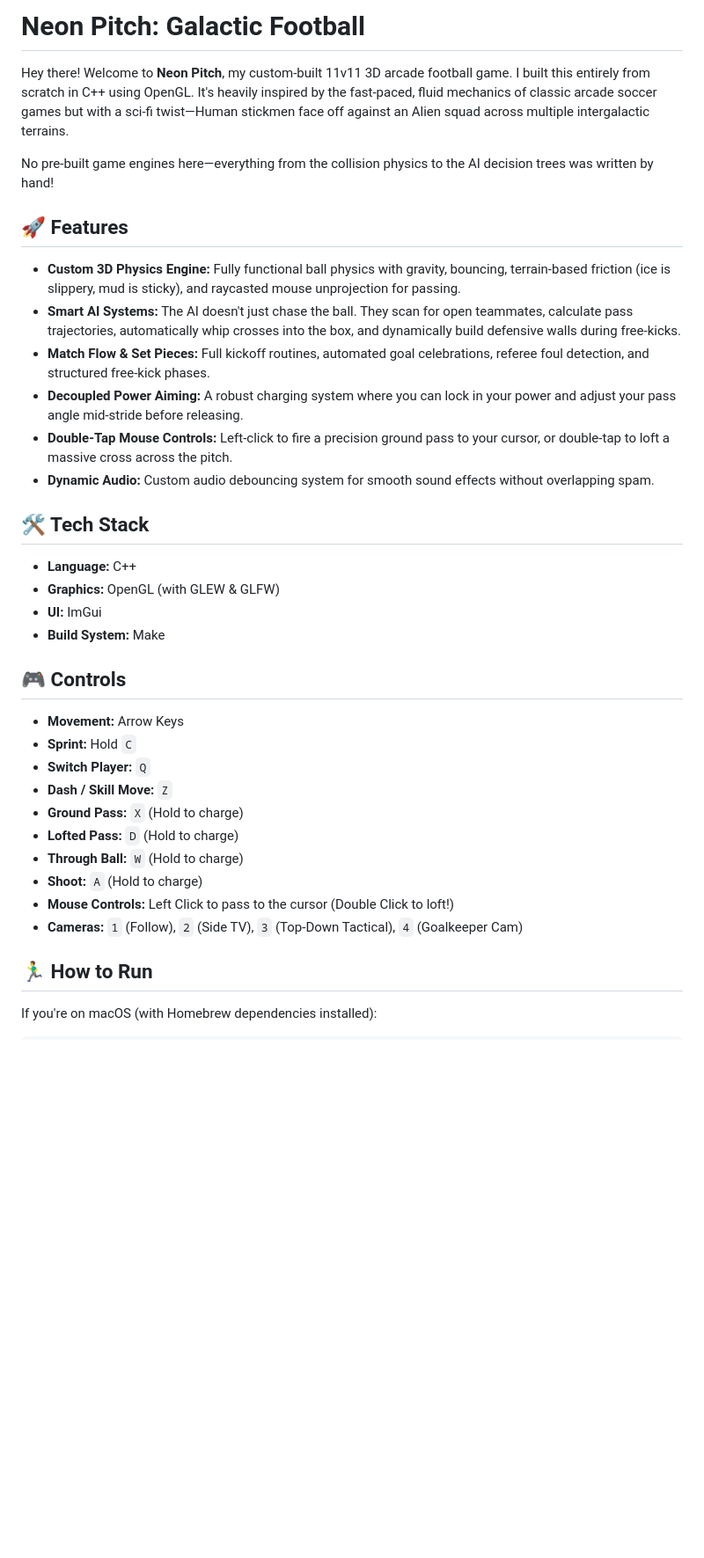
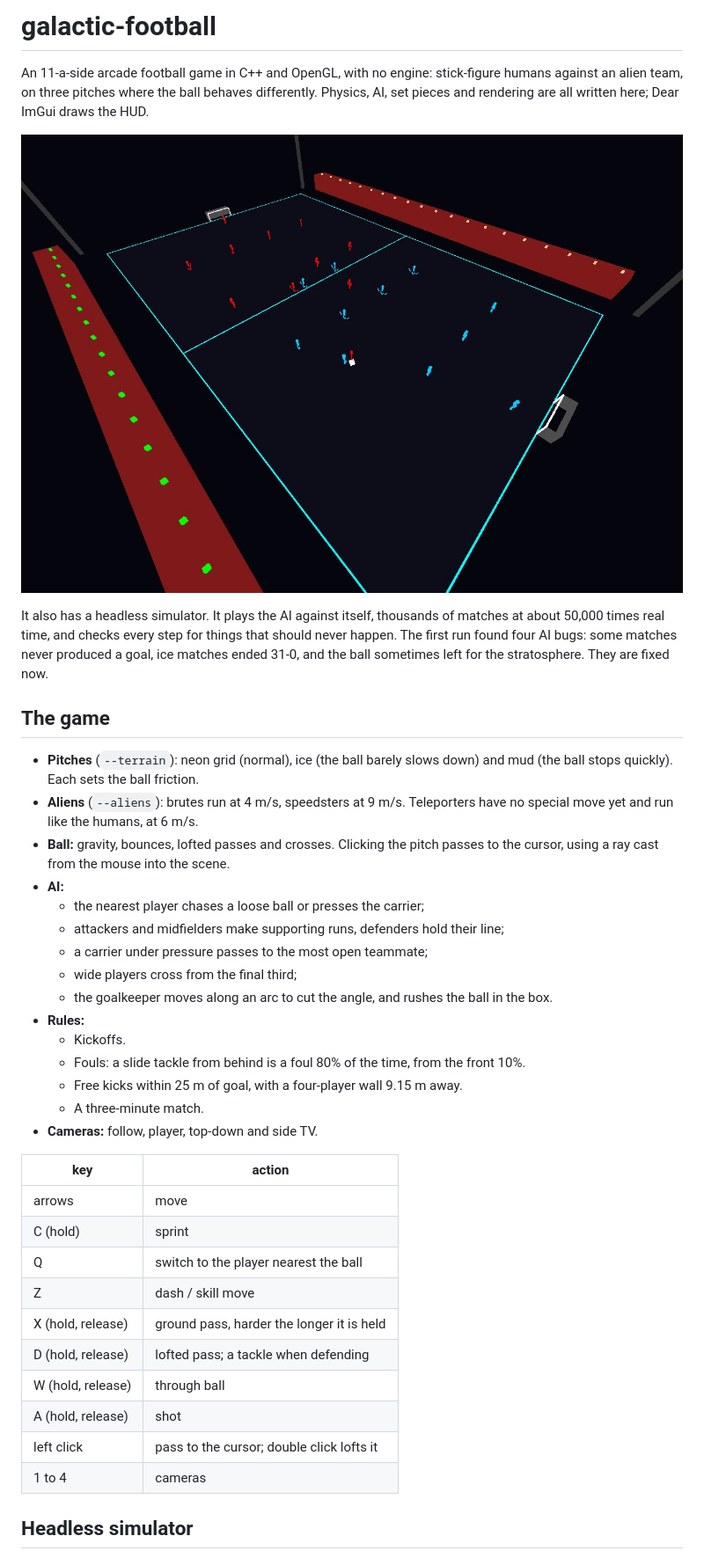
Before and after one commit to arun0786-co/galactic-football, a Markdown page: README.md, the part around one of its changes. Shown at 88% size. GitHub-like rendering; pictures changed too: docs/img/classic.jpg (added); blank space fills up the shorter version.

Commit message:
rewrite readme, add simulator results and images

```diff
--- a/README.md
+++ b/README.md
@@ -1,34 +1,41 @@
-# Neon Pitch: Galactic Football
+# galactic-football
 
-Hey there! Welcome to **Neon Pitch**, my custom-built 11v11 3D arcade football game. I built this entirely from scratch in C++ using OpenGL. It's heavily inspired by the fast-paced, fluid mechanics of classic arcade soccer games but with a sci-fi twist—Human stickmen face off against an Alien squad across multiple intergalactic terrains.
+An 11-a-side arcade football game in C++ and OpenGL, with no engine: stick-figure humans against an alien team, on three pitches where the ball behaves differently. Physics, AI, set pieces and rendering are all written here; Dear ImGui draws the HUD.
 
-No pre-built game engines here—everything from the collision physics to the AI decision trees was written by hand!
+![match](docs/img/classic.jpg)
 
-## 🚀 Features
-* **Custom 3D Physics Engine:** Fully functional ball physics with gravity, bouncing, terrain-based friction (ice is slippery, mud is sticky), and raycasted mouse unprojection for passing.
-* **Smart AI Systems:** The AI doesn't just chase the ball. They scan for open teammates, calculate pass trajectories, automatically whip crosses into the box, and dynamically build defensive walls during free-kicks.
-* **Match Flow & Set Pieces:** Full kickoff routines, automated goal celebrations, referee foul detection, and structured free-kick phases.
-* **Decoupled Power Aiming:** A robust charging system where you can lock in your power and adjust your pass angle mid-stride before releasing.
-* **Double-Tap Mouse Controls:** Left-click to fire a precision ground pass to your cursor, or double-tap to loft a massive cross across the pitch.
-* **Dynamic Audio:** Custom audio debouncing system for smooth sound effects without overlapping spam.
+It also has a headless simulator. It plays the AI against itself, thousands of matches at about 50,000 times real time, and checks every step for things that should never happen. The first run found four AI bugs: some matches never produced a goal, ice matches ended 31-0, and the ball sometimes left for the stratosphere. They are fixed now.
 
-## 🛠 Tech Stack
-* **Language:** C++
-* **Graphics:** OpenGL (with GLEW & GLFW)
-* **UI:** ImGui
-* **Build System:** Make
+## The game
 
-## 🎮 Controls
-* **Movement:** Arrow Keys
-* **Sprint:** Hold `C`
-* **Switch Player:** `Q`
-* **Dash / Skill Move:** `Z`
-* **Ground Pass:** `X` (Hold to charge)
-* **Lofted Pass:** `D` (Hold to charge)
-* **Through Ball:** `W` (Hold to charge)
-* **Shoot:** `A` (Hold to charge)
-* **Mouse Controls:** Left Click to pass to the cursor (Double Click to loft!)
-* **Cameras:** `1` (Follow), `2` (Side TV), `3` (Top-Down Tactical), `4` (Goalkeeper Cam)
+- **Pitches** (`--terrain`): neon grid (normal), ice (the ball barely slows down) and mud (the ball stops quickly). Each sets the ball friction.
+- **Aliens** (`--aliens`): brutes run at 4 m/s, speedsters at 9 m/s. Teleporters have no special move yet and run like the humans, at 6 m/s.
+- **Ball:** gravity, bounces, lofted passes and crosses. Clicking the pitch passes to the cursor, using a ray cast from the mouse into the scene.
+- **AI:**
+  - the nearest player chases a loose ball or presses the carrier;
+  - attackers and midfielders make supporting runs, defenders hold their line;
+  - a carrier under pressure passes to the most open teammate;
+  - wide players cross from the final third;
+  - the goalkeeper moves along an arc to cut the angle, and rushes the ball in the box.
+- **Rules:**
+  - Kickoffs.
+  - Fouls: a slide tackle from behind is a foul 80% of the time, from the front 10%.
+  - Free kicks within 25 m of goal, with a four-player wall 9.15 m away.
+  - A three-minute match.
+- **Cameras:** follow, player, top-down and side TV.
 
-## 🏃‍♂️ How to Run
-If you're on macOS (with Homebrew dependencies installed):
+| key | action |
+|---|---|
+| arrows | move |
+| C (hold) | sprint |
+| Q | switch to the player nearest the ball |
+| Z | dash / skill move |
+| X (hold, release) | ground pass, harder the longer it is held |
+| D (hold, release) | lofted pass; a tackle when defending |
+| W (hold, release) | through ball |
+| A (hold, release) | shot |
+| left click | pass to the cursor; double click lofts it |
+| 1 to 4 | cameras |
+
+## Headless simulator
+
```
Also changed, not shown: other parts of README.md (+61 -4 lines), docs/img/side.jpg (added).
